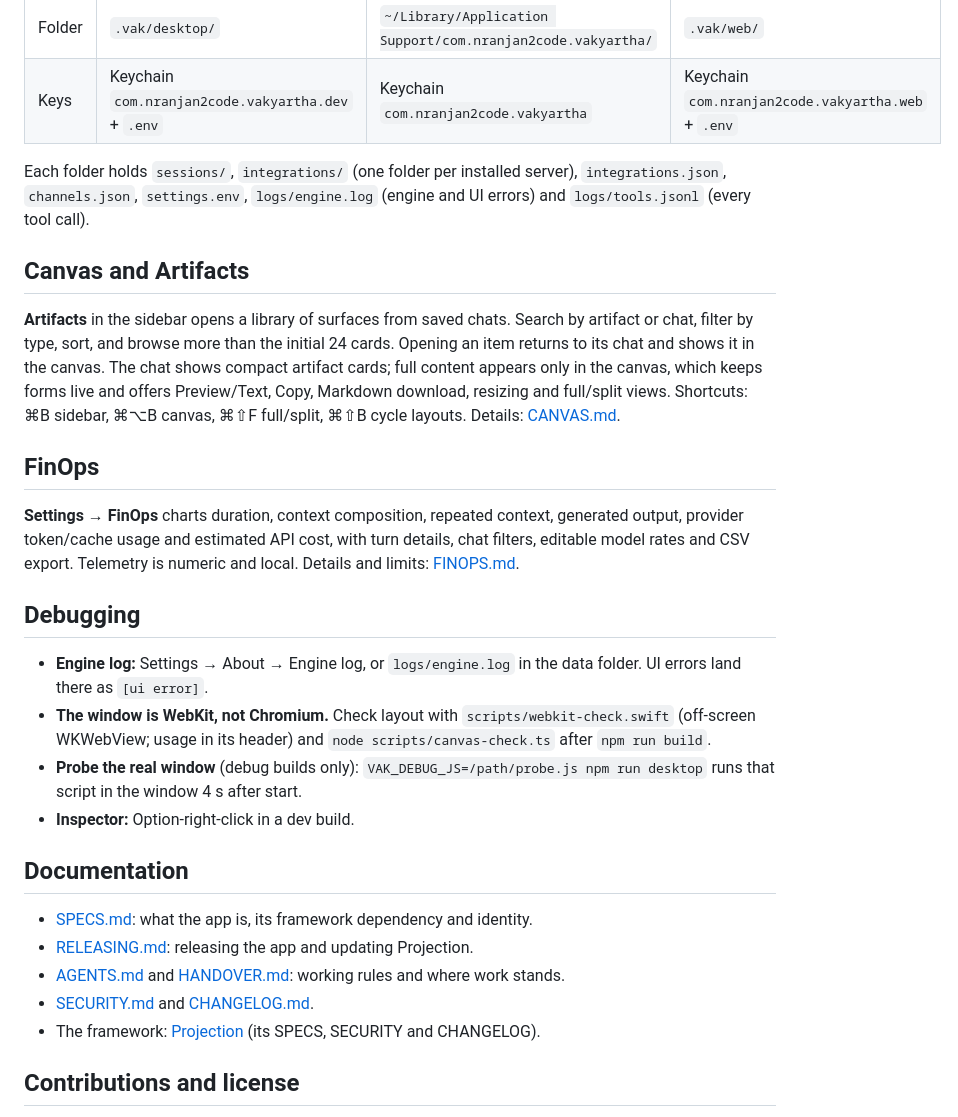
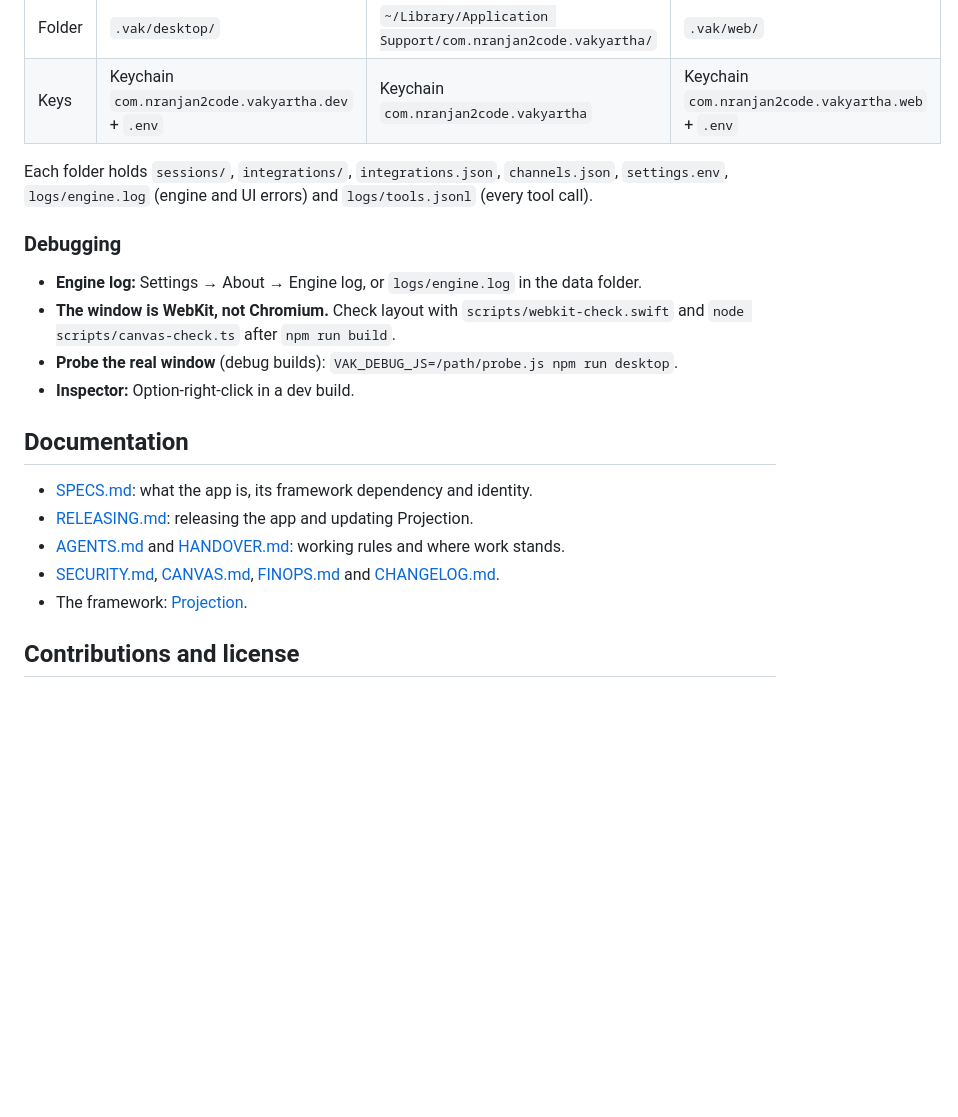
Before and after one commit to nranjan2code/vakyartha, a Markdown page: README.md, the part around one of its changes. GitHub-like rendering; blank space fills up the shorter version.

```diff
--- a/README.md
+++ b/README.md
@@ -59,21 +99,13 @@ Hosted provider keys go in **Settings → Providers** (Keychain), or in a local
 | Folder | `.vak/desktop/` | `~/Library/Application Support/com.nranjan2code.vakyartha/` | `.vak/web/` |
 | Keys | Keychain `com.nranjan2code.vakyartha.dev` + `.env` | Keychain `com.nranjan2code.vakyartha` | Keychain `com.nranjan2code.vakyartha.web` + `.env` |
 
-Each folder holds `sessions/`, `integrations/` (one folder per installed server), `integrations.json`, `channels.json`, `settings.env`, `logs/engine.log` (engine and UI errors) and `logs/tools.jsonl` (every tool call).
+Each folder holds `sessions/`, `integrations/`, `integrations.json`, `channels.json`, `settings.env`, `logs/engine.log` (engine and UI errors) and `logs/tools.jsonl` (every tool call).
 
-## Canvas and Artifacts
+### Debugging
 
-**Artifacts** in the sidebar opens a library of surfaces from saved chats. Search by artifact or chat, filter by type, sort, and browse more than the initial 24 cards. Opening an item returns to its chat and shows it in the canvas. The chat shows compact artifact cards; full content appears only in the canvas, which keeps forms live and offers Preview/Text, Copy, Markdown download, resizing and full/split views. Shortcuts: ⌘B sidebar, ⌘⌥B canvas, ⌘⇧F full/split, ⌘⇧B cycle layouts. Details: [CANVAS.md](CANVAS.md).
-
-## FinOps
-
-**Settings → FinOps** charts duration, context composition, repeated context, generated output, provider token/cache usage and estimated API cost, with turn details, chat filters, editable model rates and CSV export. Telemetry is numeric and local. Details and limits: [FINOPS.md](FINOPS.md).
-
-## Debugging
-
-- **Engine log:** Settings → About → Engine log, or `logs/engine.log` in the data folder. UI errors land there as `[ui error]`.
-- **The window is WebKit, not Chromium.** Check layout with `scripts/webkit-check.swift` (off-screen WKWebView; usage in its header) and `node scripts/canvas-check.ts` after `npm run build`.
-- **Probe the real window** (debug builds only): `VAK_DEBUG_JS=/path/probe.js npm run desktop` runs that script in the window 4 s after start.
+- **Engine log:** Settings → About → Engine log, or `logs/engine.log` in the data folder.
+- **The window is WebKit, not Chromium.** Check layout with `scripts/webkit-check.swift` and `node scripts/canvas-check.ts` after `npm run build`.
+- **Probe the real window** (debug builds): `VAK_DEBUG_JS=/path/probe.js npm run desktop`.
 - **Inspector:** Option-right-click in a dev build.
 
 ## Documentation
@@ -81,8 +113,8 @@ Each folder holds `sessions/`, `integrations/` (one folder per installed server)
 - [SPECS.md](SPECS.md): what the app is, its framework dependency and identity.
 - [RELEASING.md](RELEASING.md): releasing the app and updating Projection.
 - [AGENTS.md](AGENTS.md) and [HANDOVER.md](HANDOVER.md): working rules and where work stands.
-- [SECURITY.md](SECURITY.md) and [CHANGELOG.md](CHANGELOG.md).
-- The framework: [Projection](https://github.com/nranjan2code/Projection) (its SPECS, SECURITY and CHANGELOG).
+- [SECURITY.md](SECURITY.md), [CANVAS.md](CANVAS.md), [FINOPS.md](FINOPS.md) and [CHANGELOG.md](CHANGELOG.md).
+- The framework: [Projection](https://github.com/nranjan2code/Projection).
 
 ## Contributions and license
 
```
Also changed, not shown: other parts of README.md (+59 -19 lines).
